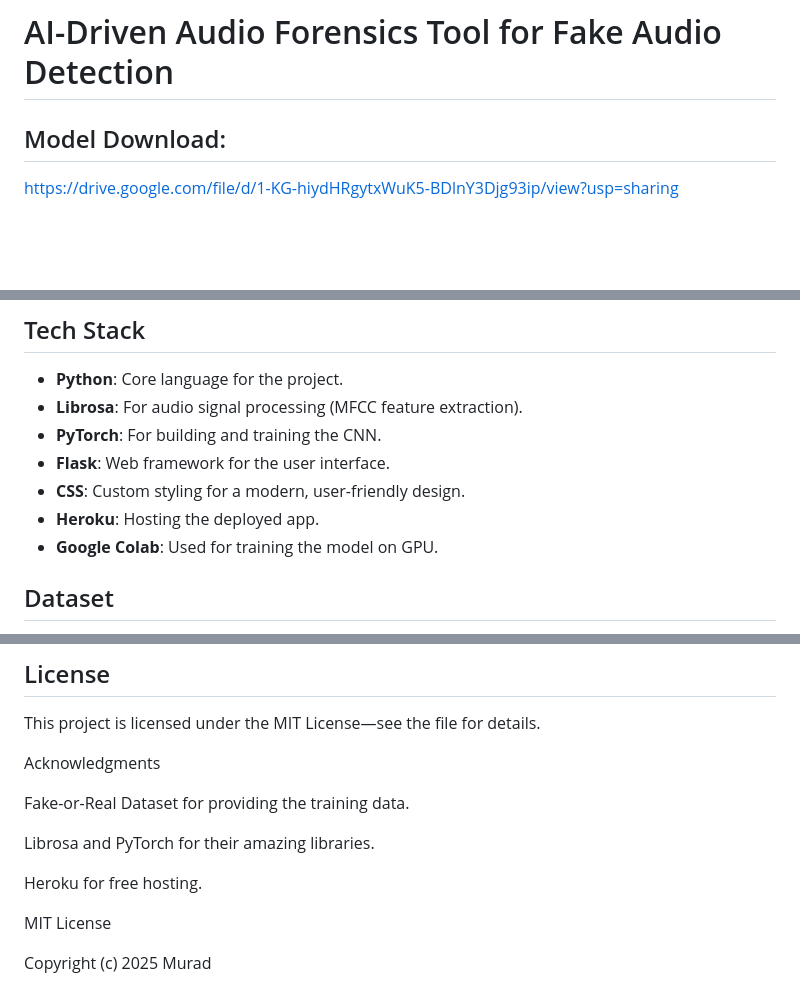
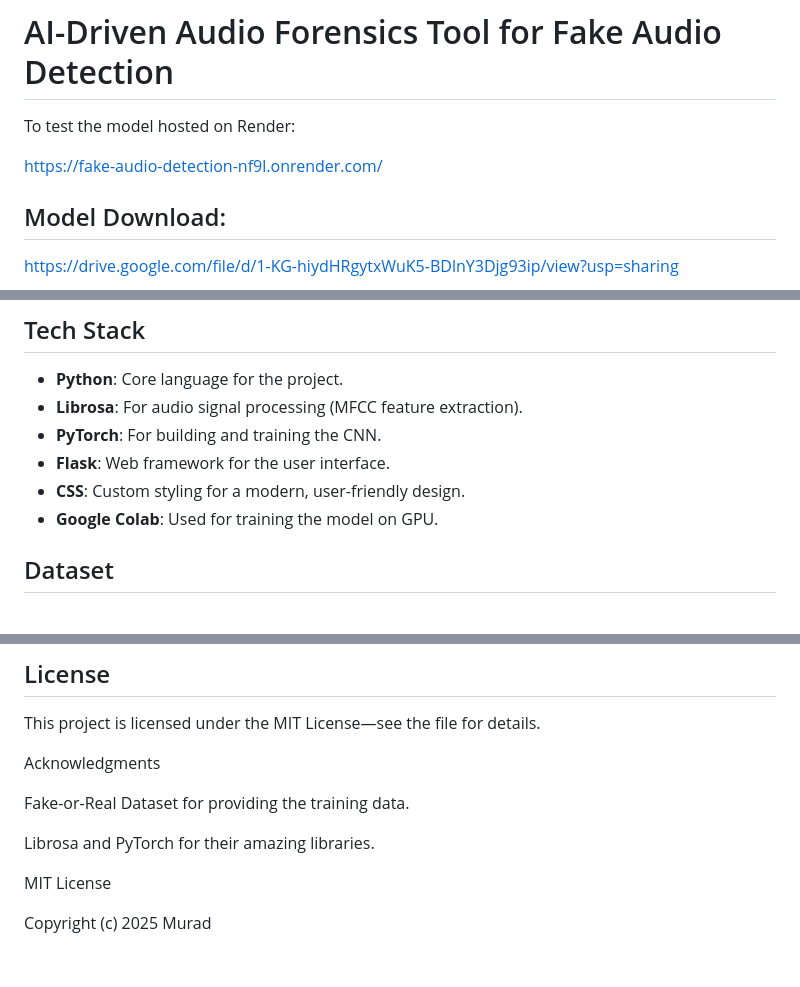
Before and after one commit to MuradMu/AI-Driven-Audio-Forensics-Tool-for-Fake-Audio-Detection, a Markdown page: README.md, 3 parts joined by grey strips. GitHub-like rendering; blank space fills up the shorter version.

```diff
--- a/README.md
+++ b/README.md
@@ -1,4 +1,8 @@
 # AI-Driven Audio Forensics Tool for Fake Audio Detection
+
+To test the model hosted on Render:
+
+https://fake-audio-detection-nf9l.onrender.com/
 
 ## Model Download:
 https://drive.google.com/file/d/1-KG-hiydHRgytxWuK5-BDlnY3Djg93ip/view?usp=sharing
@@ -20,7 +100,6 @@ The tool is deployed as a Flask web app, allowing users to upload audio files, g
 - **PyTorch**: For building and training the CNN.
 - **Flask**: Web framework for the user interface.
 - **CSS**: Custom styling for a modern, user-friendly design.
-- **Heroku**: Hosting the deployed app.
 - **Google Colab**: Used for training the model on GPU.
 
 ## Dataset
@@ -44,8 +123,6 @@ Fake-or-Real Dataset for providing the training data.
 
 Librosa and PyTorch for their amazing libraries.
 
-Heroku for free hosting.
-
 MIT License
 
 Copyright (c) 2025 Murad
```
Also changed, not shown: other parts of README.md (+76 -0 lines).
